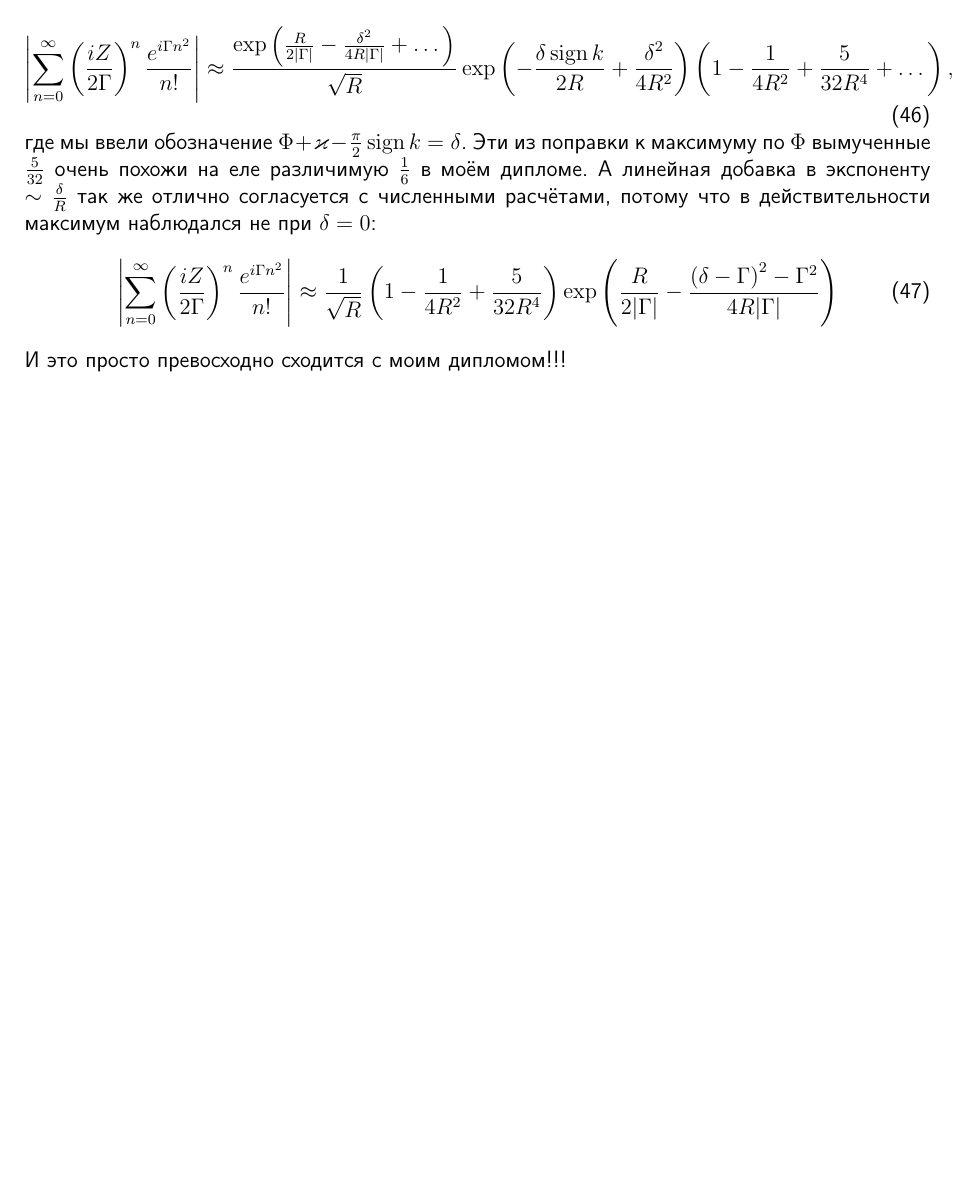
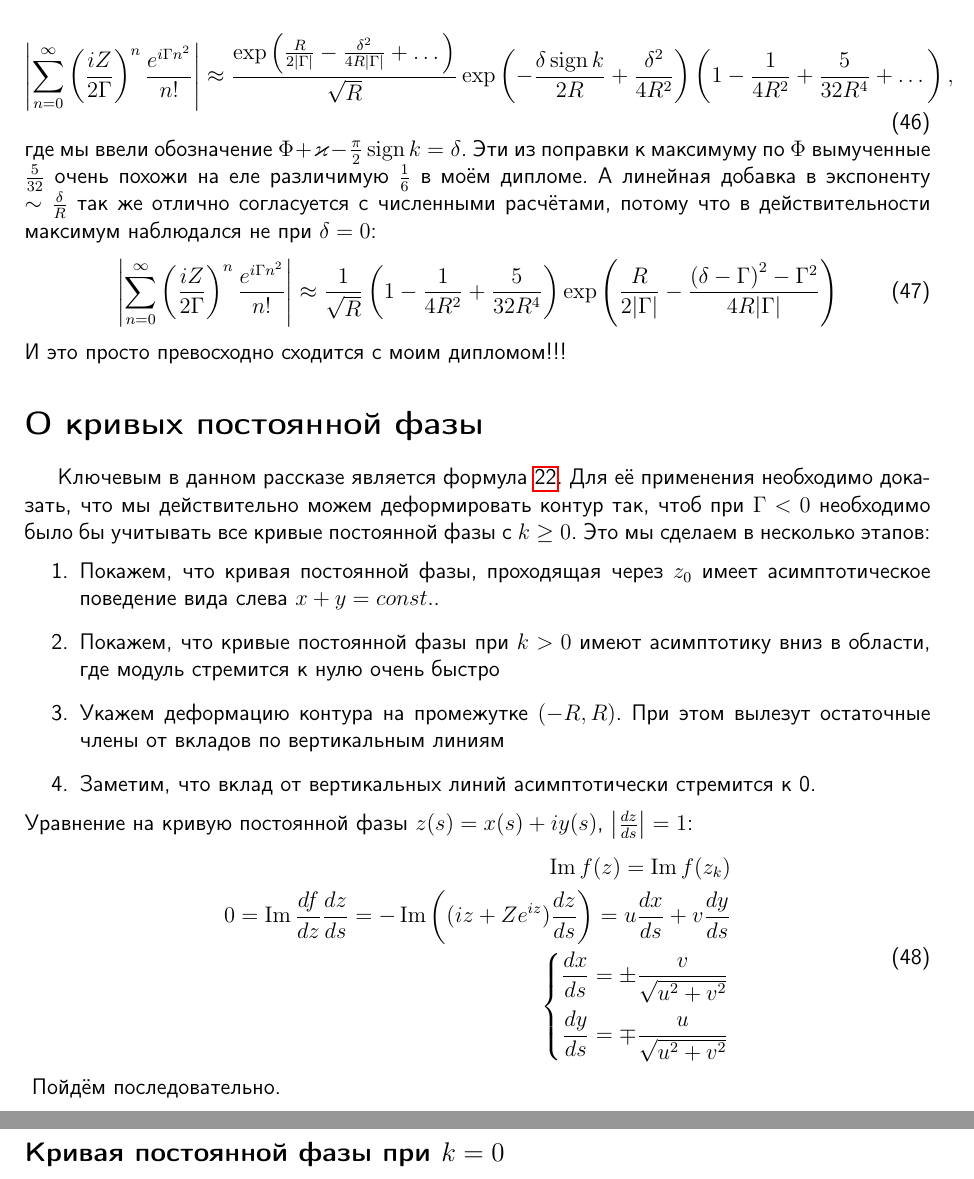
Before and after one commit to KeeeeeK/Husimi, a LaTeX document (tex/integral_finding.tex): part of page 9 of 9 before the commit and two parts of pages 9 and 10 of 10 after it, the two joined at a grey line, cut so that both start at the same text, the shorter picture padded with empty space. Compiled offline with pdfLaTeX.

Commit message:
Добавил начало изучения кривых постоянной фазы

```diff
--- a/tex/integral_finding.tex
+++ b/tex/integral_finding.tex
@@ -21,6 +21,10 @@
 \usepackage{hyperref}
 %Математика
 \usepackage{amsmath, amsfonts, amssymb, amsthm, mathtools }
+\newenvironment{eqw}{\begin{equation} \begin{aligned}}
+    {\end{aligned}    \end{equation}}
+\newenvironment{eqw*}{\begin{equation*} \begin{aligned}}
+    {\end{aligned}    \end{equation*}}
 \DeclareMathOperator*{\Res}{Res}
 \DeclareMathOperator*{\sign}{sign}
 \DeclareMathOperator*{\Real}{Re}
@@ -519,4 +523,27 @@ $c(k+m, k+1)$ --- это беззнаковые числа Стирлинга п
 \end{aligned}
 \end{equation}
 И это просто превосходно сходится с моим дипломом!!!
+\section*{О кривых постоянной фазы}
+
+Ключевым в данном рассказе является формула \ref{const curve implement}. Для её применения необходимо доказать, что мы действительно можем деформировать контур так, чтоб при $\Gamma < 0$ необходимо было бы учитывать все кривые постоянной фазы с $k\geq 0$. Это мы сделаем в несколько этапов:
+\begin{enumerate}
+    \item Покажем, что кривая постоянной фазы, проходящая через $z_0$ имеет асимптотическое поведение вида слева $x+y=const.$.
+    \item Покажем, что кривые постоянной фазы при $k>0$ имеют асимптотику вниз в области, где модуль стремится к нулю очень быстро
+    \item Укажем деформацию контура на промежутке $(-R, R)$. При этом вылезут остаточные члены от вкладов по вертикальным линиям
+    \item Заметим, что вклад от вертикальных линий асимптотически стремится к 0.
+\end{enumerate}
+Уравнение на кривую постоянной фазы $z(s)=x(s)+i y(s)$, $\left|\frac{dz}{ds}\right| = 1$:
+\begin{eqw}
+    \Imag f(z) = \Imag f(z_k) \\
+    0=\Imag \frac{df}{dz}\frac{dz}{ds} = -\Imag\left((iz+Ze^{iz})\frac{dz}{ds}\right) = u\frac{dx}{ds} + v\frac{dy}{ds}\\
+    \left\{
+    \begin{aligned}
+        \frac{dx}{ds} =\pm \frac{v}{\sqrt{u^2+v^2}}\\
+        \frac{dy}{ds} =\mp \frac{u}{\sqrt{u^2+v^2}}
+    \end{aligned}
+    \right.
+\end{eqw}
+Пойдём последовательно.
+\subsection*{Кривая постоянной фазы при $k=0$}
+
 \end{document}
```
Also changed, not shown: tex/integral_finding.pdf, tex/integral_finding.tex (2 more changed lines).
